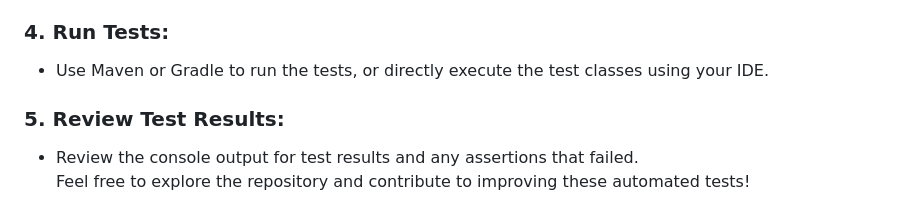
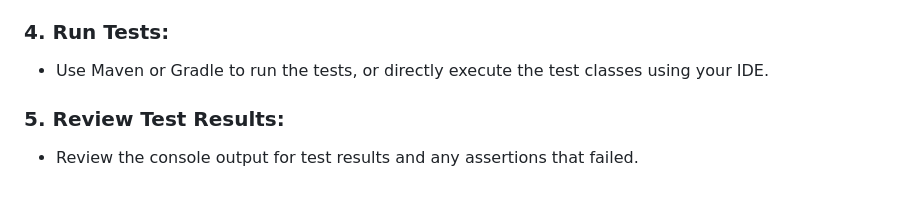
Before and after one commit to Tihany98/Selenium-Project, a Markdown page: README.md, the part around the change. GitHub-like rendering.

```diff
--- a/README.md
+++ b/README.md
@@ -50,5 +50,4 @@ This repository contains automated tests for a web application using Selenium We
  ### 4. Run Tests:
  - Use Maven or Gradle to run the tests, or directly execute the test classes using your IDE.
  ### 5. Review Test Results:
- - Review the console output for test results and any assertions that failed.<br/>
-Feel free to explore the repository and contribute to improving these automated tests!
+ - Review the console output for test results and any assertions that failed.
```
